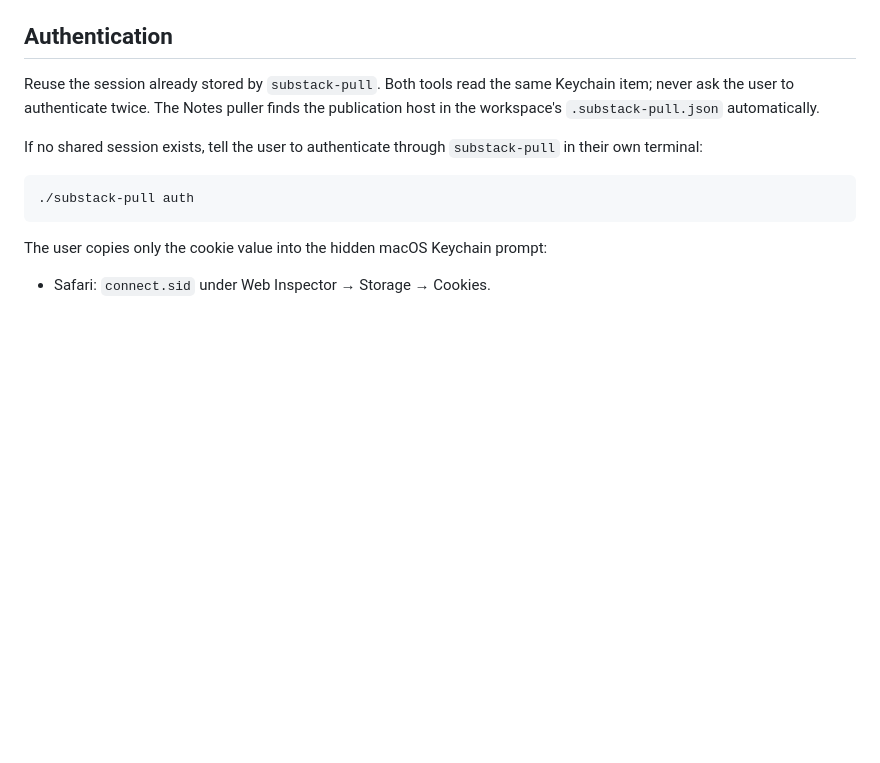
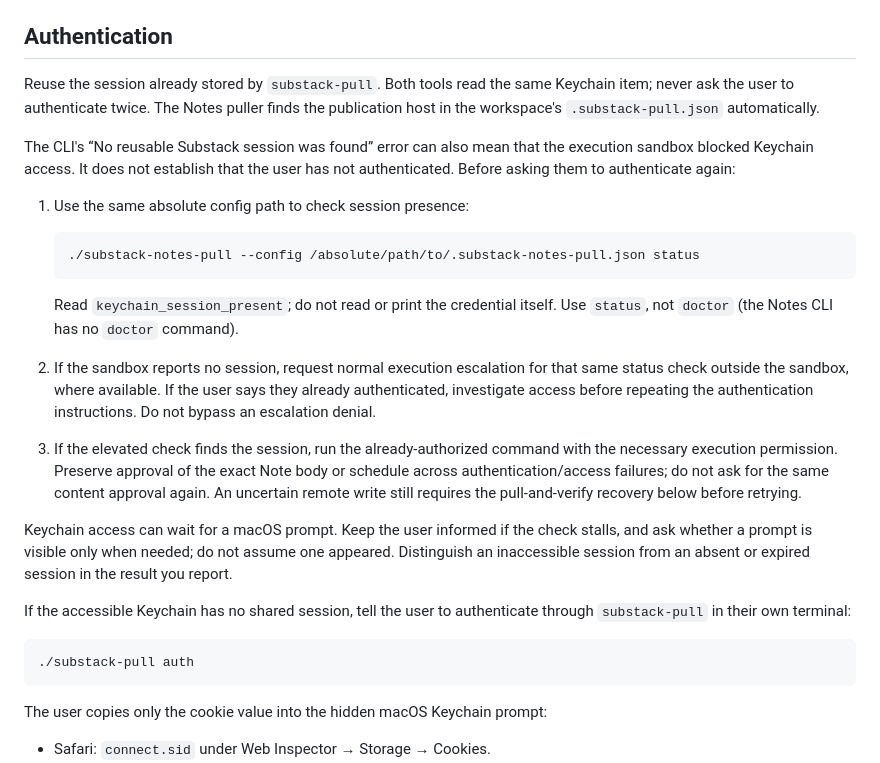
Before and after one commit to w1k5/substack-pull, a Markdown page: skills/substack-notes-pull/SKILL.md, the part around the change. GitHub-like rendering; blank space fills up the shorter version.

Commit message:
Improve Substack Notes Keychain troubleshooting

````diff
--- a/skills/substack-notes-pull/SKILL.md
+++ b/skills/substack-notes-pull/SKILL.md
@@ -87,8 +87,35 @@ Reuse the session already stored by `substack-pull`. Both tools read the same
 Keychain item; never ask the user to authenticate twice. The Notes puller finds
 the publication host in the workspace's `.substack-pull.json` automatically.
 
-If no shared session exists, tell the user to authenticate through
-`substack-pull` in their own terminal:
+The CLI's “No reusable Substack session was found” error can also mean that
+the execution sandbox blocked Keychain access. It does not establish that the
+user has not authenticated. Before asking them to authenticate again:
+
+1. Use the same absolute config path to check session presence:
+
+   ```bash
+   ./substack-notes-pull --config /absolute/path/to/.substack-notes-pull.json status
+   ```
+
+   Read `keychain_session_present`; do not read or print the credential itself.
+   Use `status`, not `doctor` (the Notes CLI has no `doctor` command).
+2. If the sandbox reports no session, request normal execution escalation for
+   that same status check outside the sandbox, where available. If the user
+   says they already authenticated, investigate access before repeating the
+   authentication instructions. Do not bypass an escalation denial.
+3. If the elevated check finds the session, run the already-authorized command
+   with the necessary execution permission. Preserve approval of the exact Note
+   body or schedule across authentication/access failures; do not ask for the
+   same content approval again. An uncertain remote write still requires the
+   pull-and-verify recovery below before retrying.
+
+Keychain access can wait for a macOS prompt. Keep the user informed if the check
+stalls, and ask whether a prompt is visible only when needed; do not assume
+one appeared. Distinguish an inaccessible session from an absent or expired
+session in the result you report.
+
+If the accessible Keychain has no shared session, tell the user to authenticate
+through `substack-pull` in their own terminal:
 
 ```bash
 ./substack-pull auth
````
